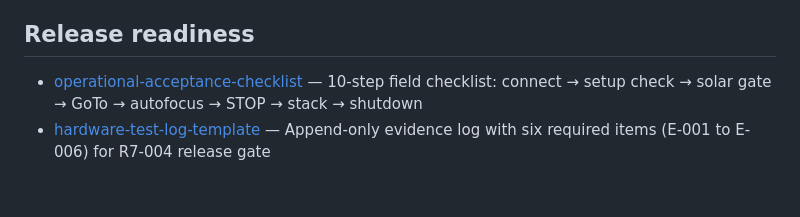
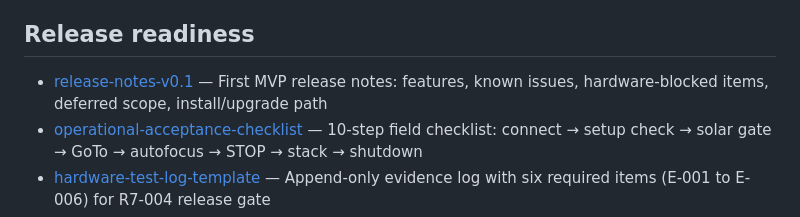
Before and after one commit to tschoenfelder/SmartTScope, a Markdown page: wiki/index.md, the part around the change. Drawn GitHub-style; blank space fills up the shorter version.

Commit message:
docs: wiki index — add release-notes-v0.1 link

```diff
--- a/wiki/index.md
+++ b/wiki/index.md
@@ -33,6 +33,7 @@ Table of contents for the SmartTelescope knowledge base.
 
 ## Release readiness
 
+- [release-notes-v0.1](../docs/release-notes-v0.1.md) — First MVP release notes: features, known issues, hardware-blocked items, deferred scope, install/upgrade path
 - [operational-acceptance-checklist](../docs/operational-acceptance-checklist.md) — 10-step field checklist: connect → setup check → solar gate → GoTo → autofocus → STOP → stack → shutdown
 - [hardware-test-log-template](../docs/hardware-test-log-template.md) — Append-only evidence log with six required items (E-001 to E-006) for R7-004 release gate
 - [release-checklist](../docs/release-checklist.md) — Go/no-go gate: backlog, hardware evidence, acceptance, tests, clean install, performance, sign-off
```
